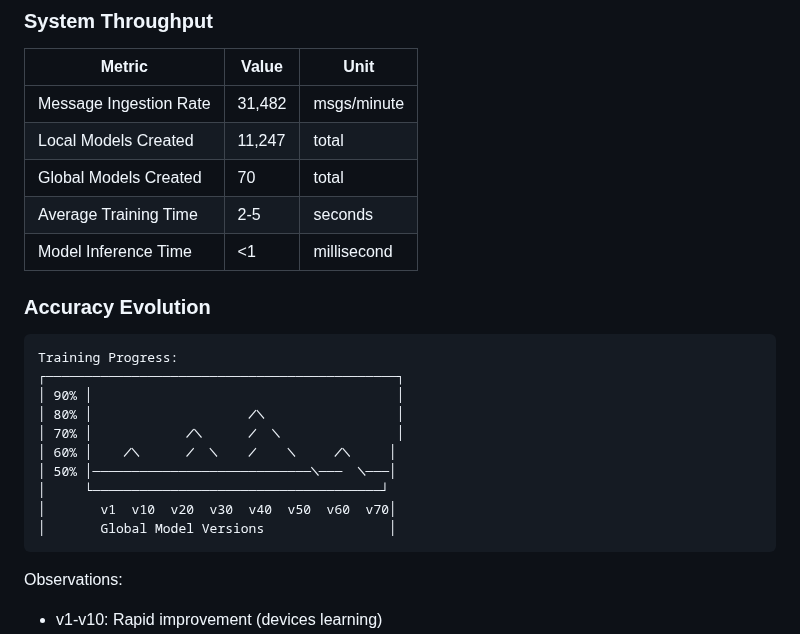
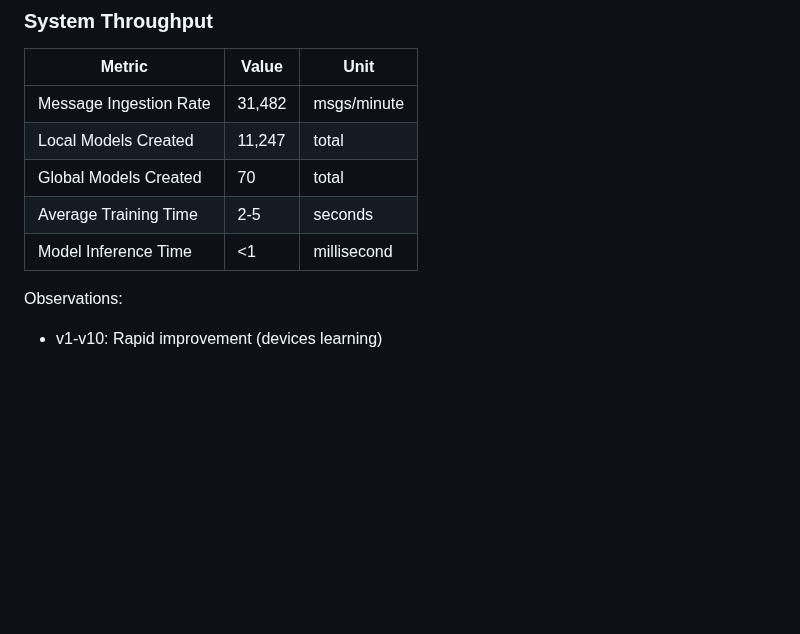
Before and after one commit to suu00k1459/OST, a Markdown page: SYSTEM.md, the part around the change. GitHub-like rendering; blank space fills up the shorter version.

````diff
--- a/SYSTEM.md
+++ b/SYSTEM.md
@@ -1107,20 +1107,7 @@ F1 = 2×(Precision×Recall)/(Precision+Recall) = 93.7% (balanced metric)
 | Average Training Time  | 2-5    | seconds     |
 | Model Inference Time   | <1     | millisecond |
 
-### Accuracy Evolution
 
-```
-Training Progress:
-┌─────────────────────────────────────────────┐
-│ 90% │                                       │
-│ 80% │                    ╱╲                 │
-│ 70% │            ╱╲      ╱  ╲               │
-│ 60% │    ╱╲      ╱  ╲    ╱    ╲     ╱╲     │
-│ 50% │────────────────────────────╲───  ╲───│
-│     └─────────────────────────────────────┘
-│       v1  v10  v20  v30  v40  v50  v60  v70│
-│       Global Model Versions                │
-```
 
 Observations:
 
````
